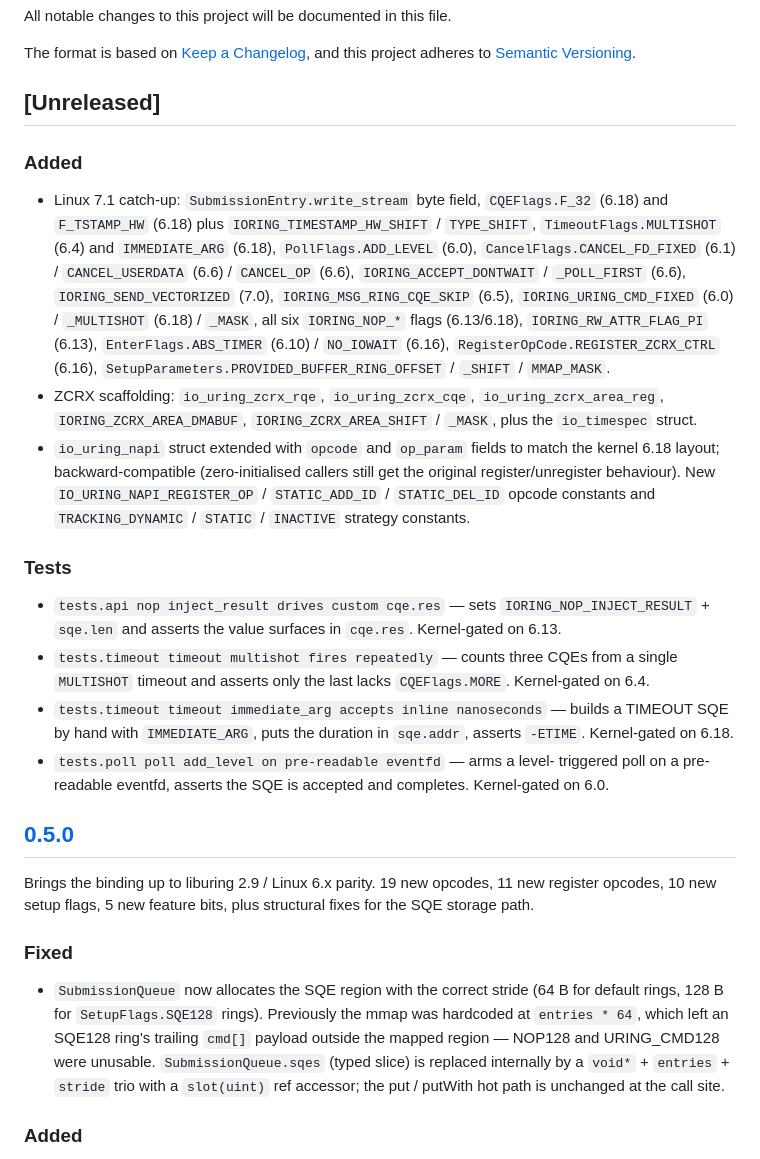
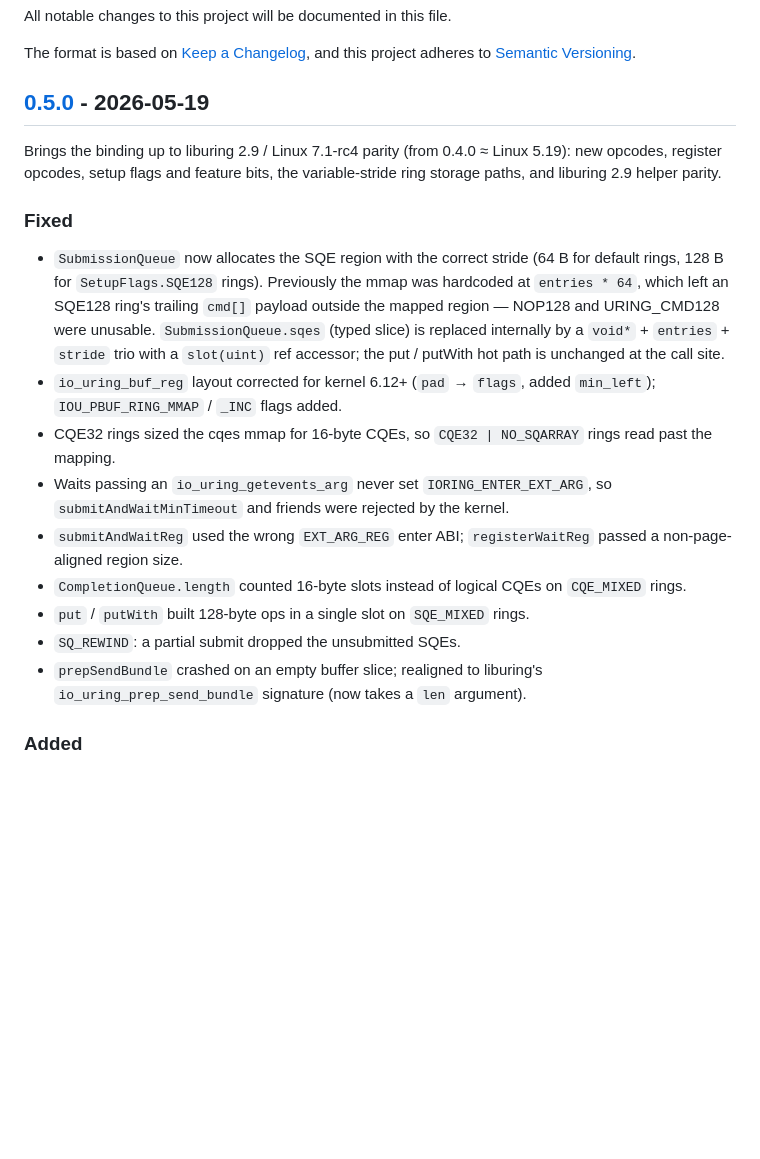
Before and after one commit to tchaloupka/during, a Markdown page: CHANGELOG.md, the part around one of its changes. Rendered like a GitHub page; blank space fills up the shorter version.

Commit message:
update changelog

```diff
--- a/CHANGELOG.md
+++ b/CHANGELOG.md
@@ -5,50 +5,11 @@ All notable changes to this project will be documented in this file.
 The format is based on [Keep a Changelog](https://keepachangelog.com/en/1.1.0/),
 and this project adheres to [Semantic Versioning](https://semver.org/).
 
-## [Unreleased]
+## [0.5.0] - 2026-05-19
 
-### Added
-
-- Linux 7.1 catch-up: `SubmissionEntry.write_stream` byte field, `CQEFlags.F_32`
-  (6.18) and `F_TSTAMP_HW` (6.18) plus `IORING_TIMESTAMP_HW_SHIFT` /
-  `TYPE_SHIFT`, `TimeoutFlags.MULTISHOT` (6.4) and `IMMEDIATE_ARG` (6.18),
-  `PollFlags.ADD_LEVEL` (6.0), `CancelFlags.CANCEL_FD_FIXED` (6.1) /
-  `CANCEL_USERDATA` (6.6) / `CANCEL_OP` (6.6), `IORING_ACCEPT_DONTWAIT` /
-  `_POLL_FIRST` (6.6), `IORING_SEND_VECTORIZED` (7.0),
-  `IORING_MSG_RING_CQE_SKIP` (6.5), `IORING_URING_CMD_FIXED` (6.0) /
-  `_MULTISHOT` (6.18) / `_MASK`, all six `IORING_NOP_*` flags (6.13/6.18),
-  `IORING_RW_ATTR_FLAG_PI` (6.13), `EnterFlags.ABS_TIMER` (6.10) /
-  `NO_IOWAIT` (6.16), `RegisterOpCode.REGISTER_ZCRX_CTRL` (6.16),
-  `SetupParameters.PROVIDED_BUFFER_RING_OFFSET` / `_SHIFT` / `MMAP_MASK`.
-- ZCRX scaffolding: `io_uring_zcrx_rqe`, `io_uring_zcrx_cqe`,
-  `io_uring_zcrx_area_reg`, `IORING_ZCRX_AREA_DMABUF`,
-  `IORING_ZCRX_AREA_SHIFT` / `_MASK`, plus the `io_timespec` struct.
-- `io_uring_napi` struct extended with `opcode` and `op_param` fields to match
-  the kernel 6.18 layout; backward-compatible (zero-initialised callers still
-  get the original register/unregister behaviour). New
-  `IO_URING_NAPI_REGISTER_OP` / `STATIC_ADD_ID` / `STATIC_DEL_ID` opcode
-  constants and `TRACKING_DYNAMIC` / `STATIC` / `INACTIVE` strategy constants.
-
-### Tests
-
-- `tests.api nop inject_result drives custom cqe.res` — sets
-  `IORING_NOP_INJECT_RESULT` + `sqe.len` and asserts the value surfaces in
-  `cqe.res`. Kernel-gated on 6.13.
-- `tests.timeout timeout multishot fires repeatedly` — counts three CQEs
-  from a single `MULTISHOT` timeout and asserts only the last lacks
-  `CQEFlags.MORE`. Kernel-gated on 6.4.
-- `tests.timeout timeout immediate_arg accepts inline nanoseconds` — builds
-  a TIMEOUT SQE by hand with `IMMEDIATE_ARG`, puts the duration in
-  `sqe.addr`, asserts `-ETIME`. Kernel-gated on 6.18.
-- `tests.poll poll add_level on pre-readable eventfd` — arms a level-
-  triggered poll on a pre-readable eventfd, asserts the SQE is accepted
-  and completes. Kernel-gated on 6.0.
-
-## [0.5.0]
-
-Brings the binding up to liburing 2.9 / Linux 6.x parity. 19 new opcodes, 11 new
-register opcodes, 10 new setup flags, 5 new feature bits, plus structural fixes
-for the SQE storage path.
+Brings the binding up to liburing 2.9 / Linux 7.1-rc4 parity (from 0.4.0 ≈ Linux
+5.19): new opcodes, register opcodes, setup flags and feature bits, the
+variable-stride ring storage paths, and liburing 2.9 helper parity.
 
 ### Fixed
 
@@ -60,6 +21,20 @@ for the SQE storage path.
   replaced internally by a `void*` + `entries` + `stride` trio with a
   `slot(uint)` ref accessor; the put / putWith hot path is unchanged at
   the call site.
+- `io_uring_buf_reg` layout corrected for kernel 6.12+ (`pad` → `flags`,
+  added `min_left`); `IOU_PBUF_RING_MMAP` / `_INC` flags added.
+- CQE32 rings sized the cqes mmap for 16-byte CQEs, so `CQE32 | NO_SQARRAY`
+  rings read past the mapping.
+- Waits passing an `io_uring_getevents_arg` never set `IORING_ENTER_EXT_ARG`,
+  so `submitAndWaitMinTimeout` and friends were rejected by the kernel.
+- `submitAndWaitReg` used the wrong `EXT_ARG_REG` enter ABI;
+  `registerWaitReg` passed a non-page-aligned region size.
+- `CompletionQueue.length` counted 16-byte slots instead of logical CQEs on
+  `CQE_MIXED` rings.
+- `put` / `putWith` built 128-byte ops in a single slot on `SQE_MIXED` rings.
+- `SQ_REWIND`: a partial submit dropped the unsubmitted SQEs.
+- `prepSendBundle` crashed on an empty buffer slice; realigned to liburing's
+  `io_uring_prep_send_bundle` signature (now takes a `len` argument).
 
 ### Added
 
```
Also changed, not shown: other parts of CHANGELOG.md (+39 -0 lines).
